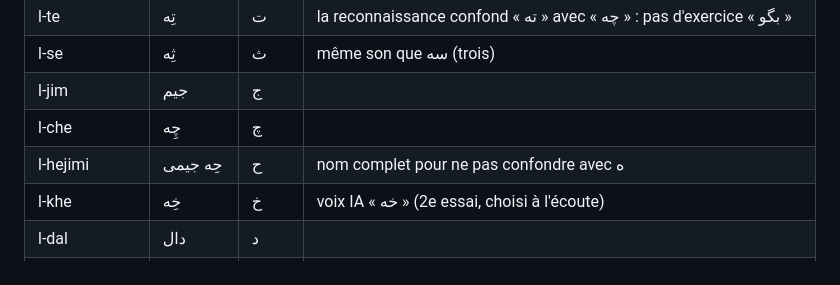
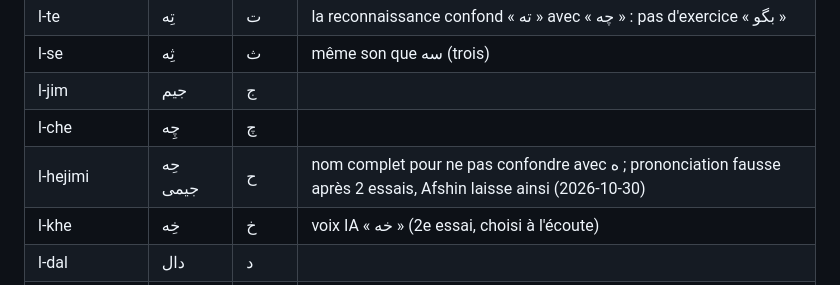
Before and after one commit to holyactor-eng/yuzi, a Markdown page: docs/relecture.md, the part around the change. Rendered like a GitHub page.

Commit message:
حِه جیمی: تلفظ همان می‌ماند، یادداشت در relecture.md
Co-Authored-By: Claude Sonnet 5 <noreply@anthropic.com>

```diff
--- a/docs/relecture.md
+++ b/docs/relecture.md
@@ -153,7 +153,7 @@ Seul fichier en français. Corrige directement `content.js` (ou note ici) avant
 | l-se | ثِه | ث | même son que سه (trois) |
 | l-jim | جیم | ج |  |
 | l-che | چِه | چ |  |
-| l-hejimi | حِه جیمی | ح | nom complet pour ne pas confondre avec ه |
+| l-hejimi | حِه جیمی | ح | nom complet pour ne pas confondre avec ه ; prononciation fausse après 2 essais, Afshin laisse ainsi (2026-10-30) |
 | l-khe | خِه | خ | voix IA « خه » (2e essai, choisi à l'écoute) |
 | l-dal | دال | د |  |
 | l-zal | ذال | ذ |  |
```
